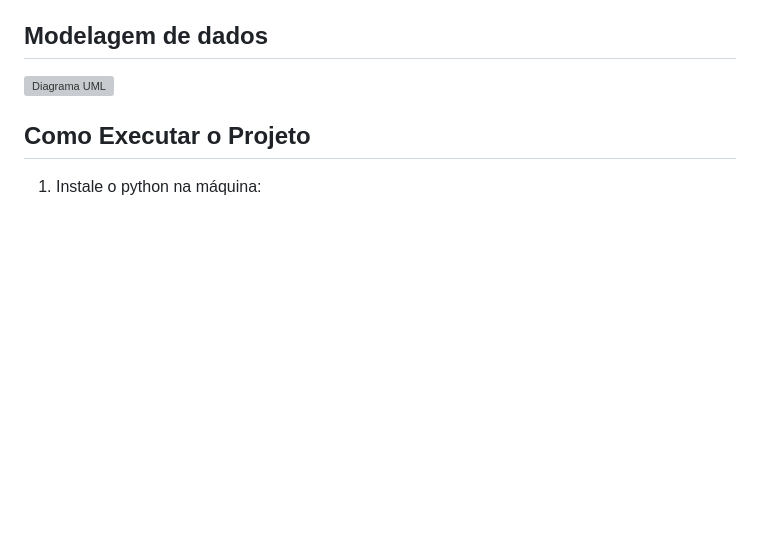
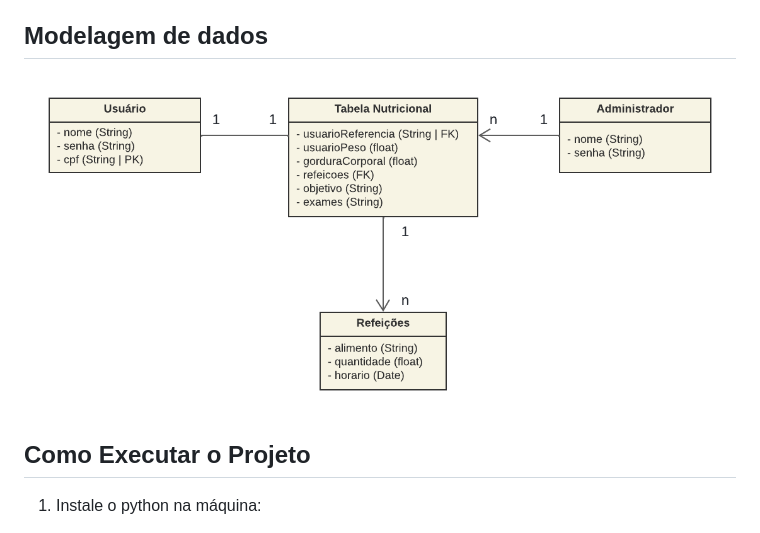
Before and after one commit to ootaviofonseca/NutriWise, a Markdown page: Readme.md, the part around the change printed below. GitHub-like rendering; pictures changed too: docs/NutriWise-Diagram.png (added); blank space fills up the shorter version; grey boxes are pictures that could not be loaded.

```diff
--- a/Readme.md
+++ b/Readme.md
@@ -13,7 +13,7 @@
 
 ## Modelagem de dados
 
-![Diagrama UML]()
+![Diagrama UML](/docs/NutriWise-Diagram.png)
 
 ## Como Executar o Projeto
 
```
Also changed, not shown: other parts of Readme.md (+1 -1 lines).
